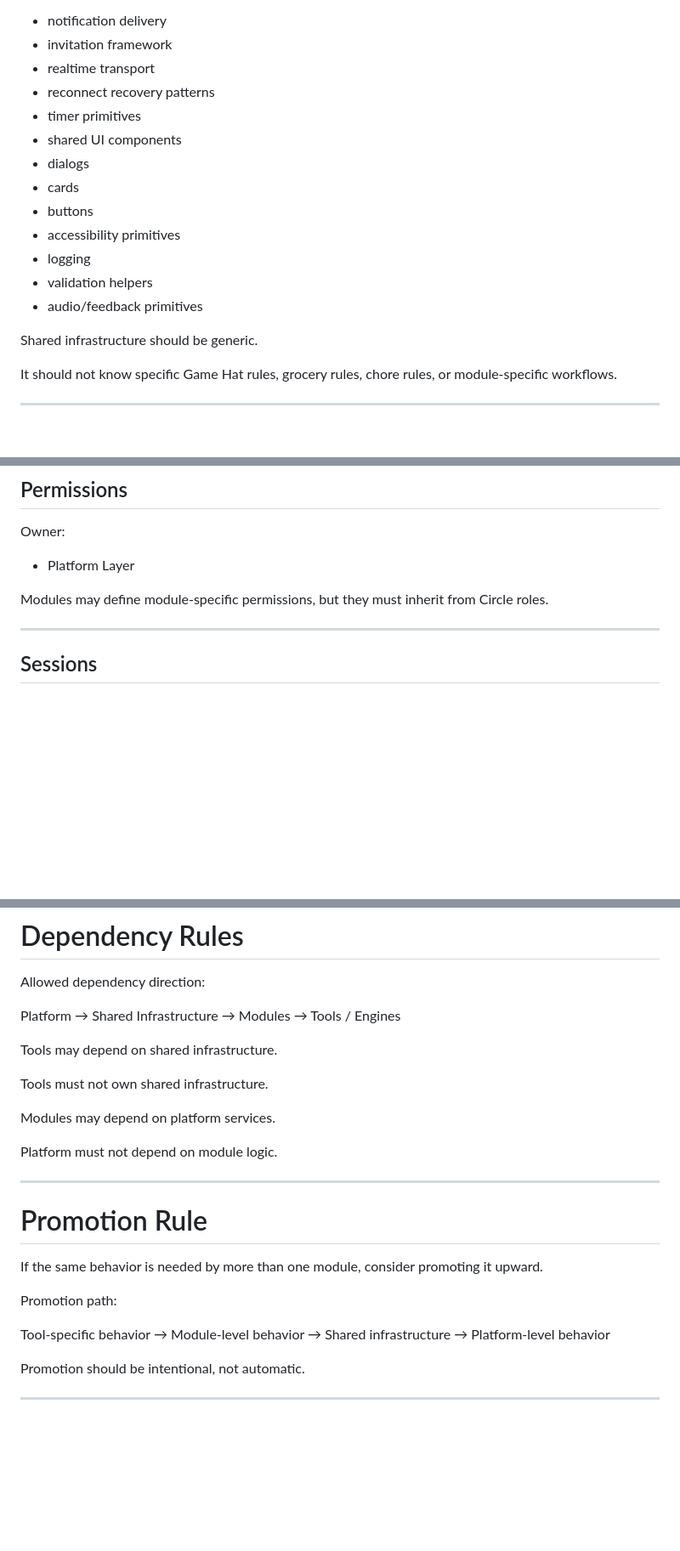
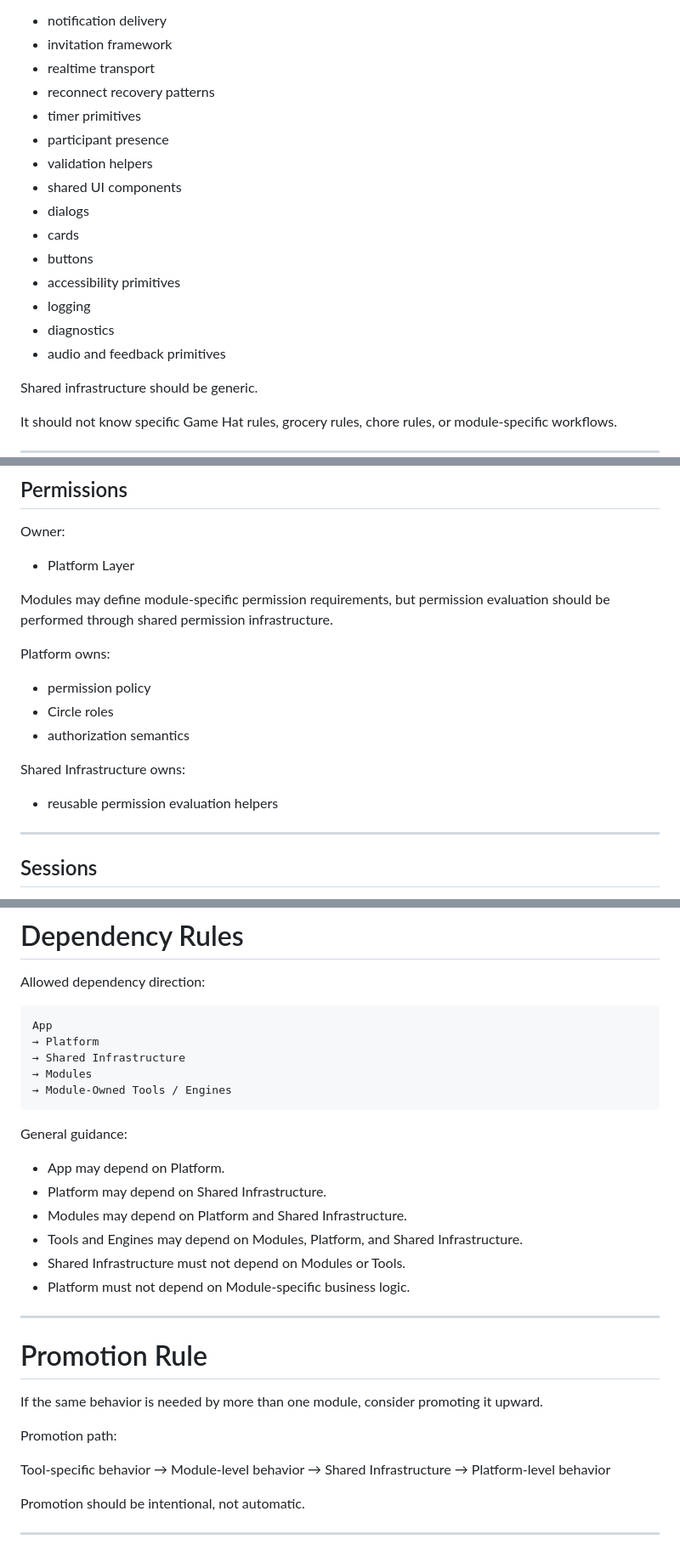
Before and after one commit to johnbeal77/inner-circle, a Markdown page: docs/system-ownership-map.md, 3 parts joined by grey strips. Shown at 85% size. Drawn GitHub-style; blank space fills up the shorter version.

Commit message:
Clarify ownership boundaries and dependency direction

````diff
--- a/docs/system-ownership-map.md
+++ b/docs/system-ownership-map.md
@@ -54,14 +52,16 @@ Shared infrastructure responsibilities:
 - realtime transport
 - reconnect recovery patterns
 - timer primitives
+- participant presence
+- validation helpers
 - shared UI components
 - dialogs
 - cards
 - buttons
 - accessibility primitives
 - logging
-- validation helpers
-- audio/feedback primitives
+- diagnostics
+- audio and feedback primitives
 
 Shared infrastructure should be generic.
 
@@ -174,7 +174,15 @@ Modules may emit notification events, but notification delivery and presentation
 Owner:
 - Platform Layer
 
-Modules may define module-specific permissions, but they must inherit from Circle roles.
+Modules may define module-specific permission requirements, but permission evaluation should be performed through shared permission infrastructure.
+
+Platform owns:
+- permission policy
+- Circle roles
+- authorization semantics
+
+Shared Infrastructure owns:
+- reusable permission evaluation helpers
 
 ---
 
@@ -280,18 +288,22 @@ Game Hat uses shared systems for:
 
 Allowed dependency direction:
 
-Platform
+```text
+App
+→ Platform
 → Shared Infrastructure
 → Modules
-→ Tools / Engines
+→ Module-Owned Tools / Engines
+```
 
-Tools may depend on shared infrastructure.
+General guidance:
 
-Tools must not own shared infrastructure.
-
-Modules may depend on platform services.
-
-Platform must not depend on module logic.
+- App may depend on Platform.
+- Platform may depend on Shared Infrastructure.
+- Modules may depend on Platform and Shared Infrastructure.
+- Tools and Engines may depend on Modules, Platform, and Shared Infrastructure.
+- Shared Infrastructure must not depend on Modules or Tools.
+- Platform must not depend on Module-specific business logic.
 
 ---
 
@@ -303,7 +315,7 @@ Promotion path:
 
 Tool-specific behavior
 → Module-level behavior
-→ Shared infrastructure
+→ Shared Infrastructure
 → Platform-level behavior
 
 Promotion should be intentional, not automatic.
````
Also changed, not shown: other parts of docs/system-ownership-map.md (+3 -5 lines).
